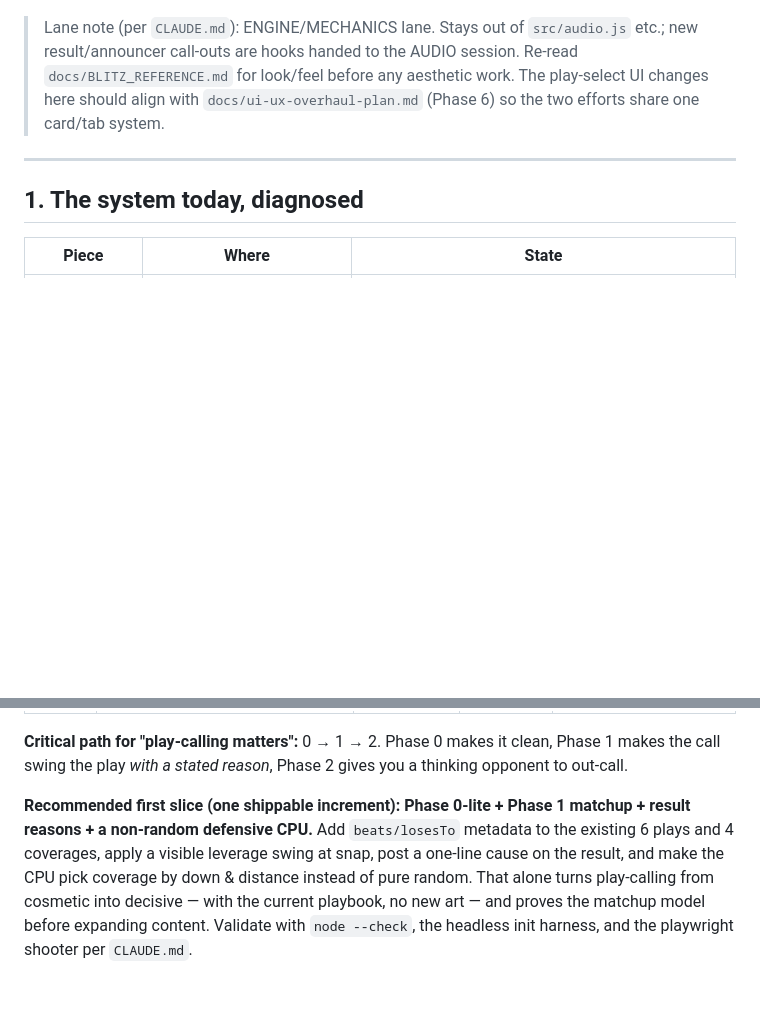
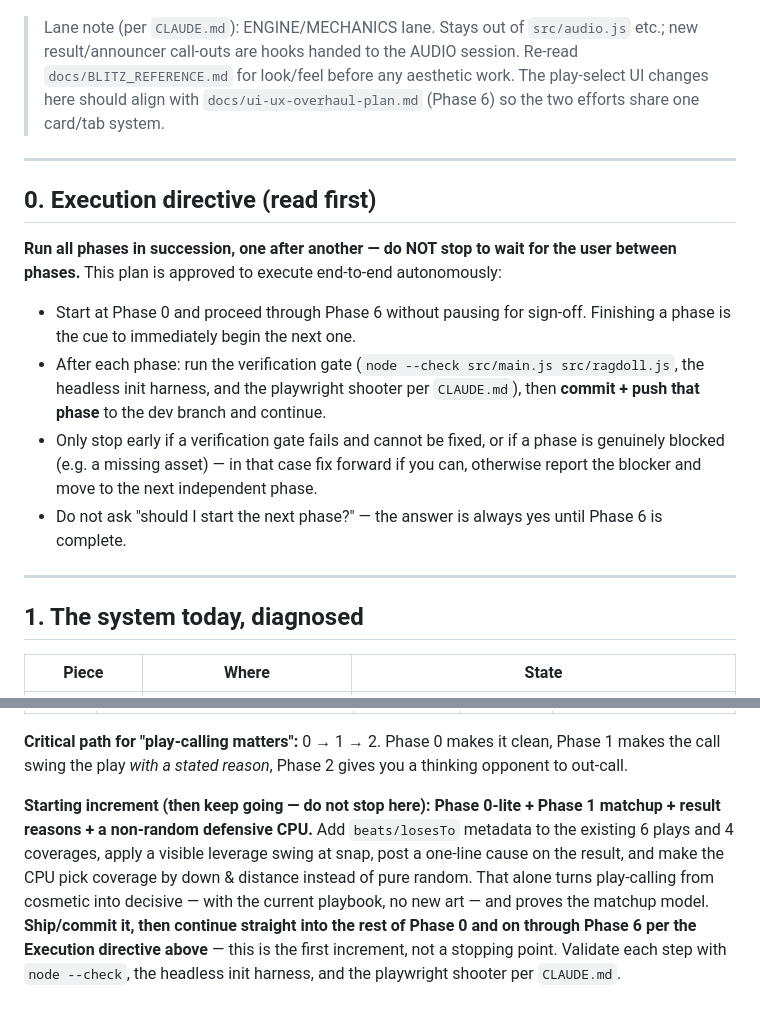
Before and after one commit to josh99smith/Football-Demo, a Markdown page: docs/play-calling-overhaul-plan.md, 2 parts joined by grey strips. Drawn GitHub-style; blank space fills up the shorter version.

Commit message:
Play-calling plan: direct autonomous end-to-end execution
Add an execution directive so the implementing agent runs all phases (0-6) in
succession without pausing for user sign-off between phases, committing after
each verified phase. Docs only.

Co-Authored-By: Claude Opus 4.8 (1M context) <noreply@anthropic.com>
Claude-Session: https://claude.ai/code/session_01Aps2xCJFrLq7nDHP8kdhHY

```diff
--- a/docs/play-calling-overhaul-plan.md
+++ b/docs/play-calling-overhaul-plan.md
@@ -10,6 +10,24 @@ Grounded in the current systems in `src/main.js`.
 > Re-read `docs/BLITZ_REFERENCE.md` for look/feel before any aesthetic work. The
 > play-select UI changes here should align with `docs/ui-ux-overhaul-plan.md`
 > (Phase 6) so the two efforts share one card/tab system.
+
+---
+
+## 0. Execution directive (read first)
+
+**Run all phases in succession, one after another — do NOT stop to wait for the
+user between phases.** This plan is approved to execute end-to-end autonomously:
+
+- Start at Phase 0 and proceed through Phase 6 without pausing for sign-off.
+  Finishing a phase is the cue to immediately begin the next one.
+- After each phase: run the verification gate (`node --check src/main.js
+  src/ragdoll.js`, the headless init harness, and the playwright shooter per
+  `CLAUDE.md`), then **commit + push that phase** to the dev branch and continue.
+- Only stop early if a verification gate fails and cannot be fixed, or if a phase
+  is genuinely blocked (e.g. a missing asset) — in that case fix forward if you
+  can, otherwise report the blocker and move to the next independent phase.
+- Do not ask "should I start the next phase?" — the answer is always yes until
+  Phase 6 is complete.
 
 ---
 
@@ -229,11 +247,14 @@ balance it from data. **Risk:** Low.
 Phase 1 makes the call swing the play *with a stated reason*, Phase 2 gives you a
 thinking opponent to out-call.
 
-**Recommended first slice (one shippable increment):**
+**Starting increment (then keep going — do not stop here):**
 **Phase 0-lite + Phase 1 matchup + result reasons + a non-random defensive CPU.**
 Add `beats/losesTo` metadata to the existing 6 plays and 4 coverages, apply a
 visible leverage swing at snap, post a one-line cause on the result, and make the
 CPU pick coverage by down & distance instead of pure random. That alone turns
 play-calling from cosmetic into decisive — with the current playbook, no new art —
-and proves the matchup model before expanding content. Validate with `node --check`,
-the headless init harness, and the playwright shooter per `CLAUDE.md`.
+and proves the matchup model. **Ship/commit it, then continue straight into the
+rest of Phase 0 and on through Phase 6 per the Execution directive above** — this
+is the first increment, not a stopping point. Validate each step with
+`node --check`, the headless init harness, and the playwright shooter per
+`CLAUDE.md`.
```
